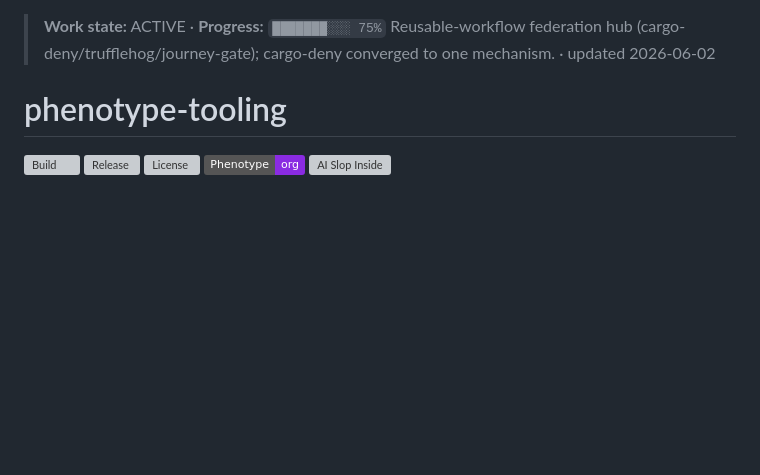
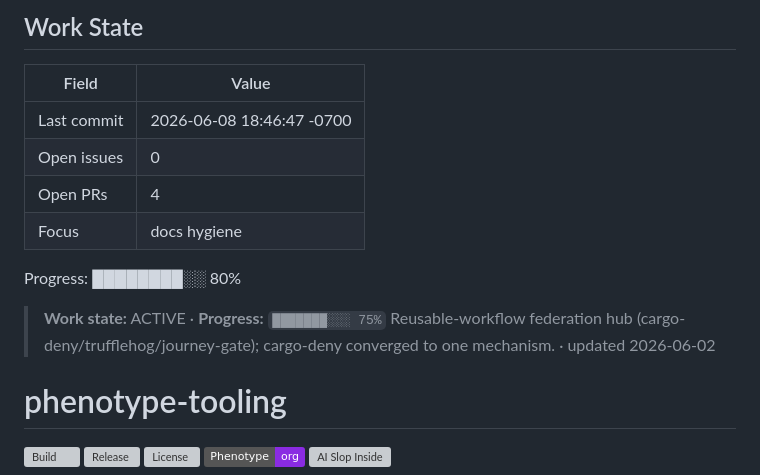
Before and after one commit to KooshaPari/phenotype-tooling, a Markdown page: README.md, the part around the change. Drawn GitHub-style; badges without logos; blank space fills up the shorter version; grey boxes are pictures that could not be loaded.

Commit message:
docs(phenotype-tooling): add work-state header

```diff
--- a/README.md
+++ b/README.md
@@ -1,3 +1,14 @@
+## Work State
+
+| Field | Value |
+|---|---|
+| Last commit | 2026-06-08 18:46:47 -0700 |
+| Open issues | 0 |
+| Open PRs | 4 |
+| Focus | docs hygiene |
+
+Progress: ████████░░ 80%
+
 > **Work state:** ACTIVE · **Progress:** `███████░░░ 75%`
 > Reusable-workflow federation hub (cargo-deny/trufflehog/journey-gate); cargo-deny converged to one mechanism. · updated 2026-06-02
 
```
